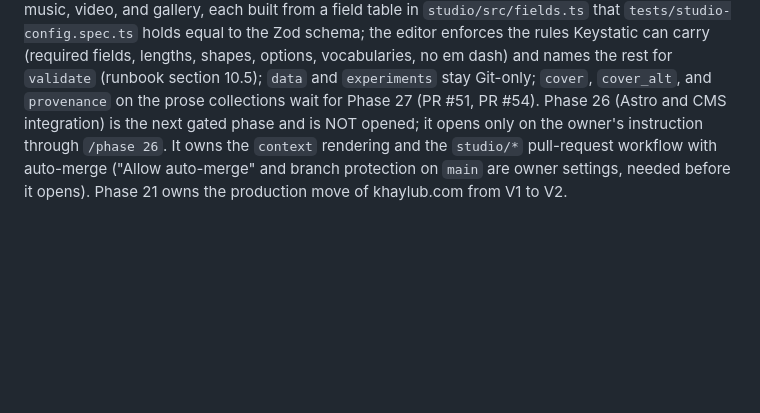
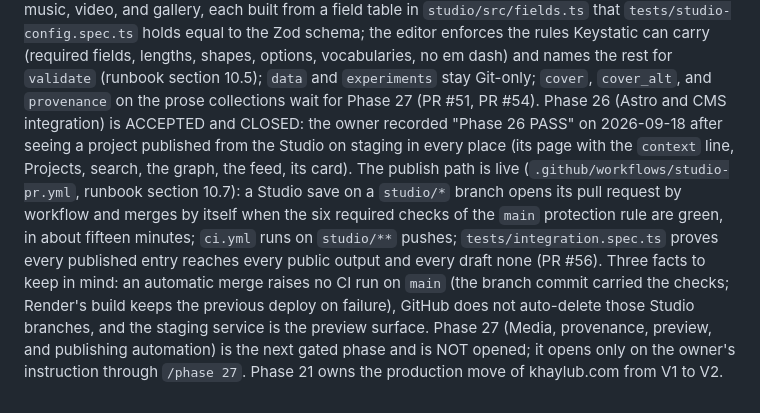
Before and after one commit to KhaylubThompsonCalvin/khaylub.com, a Markdown page: CLAUDE.md, the part around the change. Rendered like a GitHub page; blank space fills up the shorter version.

```diff
--- a/CLAUDE.md
+++ b/CLAUDE.md
@@ -256,7 +256,15 @@ accepted by the schema and not yet rendered), music, video, and gallery, each bu
 the rules Keystatic can carry (required fields, lengths, shapes, options, vocabularies, no em dash) and
 names the rest for `validate` (runbook section 10.5); `data` and `experiments` stay Git-only; `cover`,
 `cover_alt`, and `provenance` on the prose collections wait for Phase 27 (PR #51, PR #54). Phase 26 (Astro
-and CMS integration) is the next gated phase and is NOT opened; it opens only on the owner's instruction
-through `/phase 26`. It owns the `context` rendering and the `studio/*` pull-request workflow with
-auto-merge ("Allow auto-merge" and branch protection on `main` are owner settings, needed before it opens).
+and CMS integration) is ACCEPTED and CLOSED: the owner recorded "Phase 26 PASS" on 2026-09-18 after seeing a
+project published from the Studio on staging in every place (its page with the `context` line, Projects,
+search, the graph, the feed, its card). The publish path is live (`.github/workflows/studio-pr.yml`,
+runbook section 10.7): a Studio save on a `studio/*` branch opens its pull request by workflow and merges by
+itself when the six required checks of the `main` protection rule are green, in about fifteen minutes;
+`ci.yml` runs on `studio/**` pushes; `tests/integration.spec.ts` proves every published entry reaches every
+public output and every draft none (PR #56). Three facts to keep in mind: an automatic merge raises no CI
+run on `main` (the branch commit carried the checks; Render's build keeps the previous deploy on failure),
+GitHub does not auto-delete those Studio branches, and the staging service is the preview surface. Phase 27
+(Media, provenance, preview, and publishing automation) is the next gated phase and is NOT opened; it opens
+only on the owner's instruction through `/phase 27`.
 Phase 21 owns the production move of khaylub.com from V1 to V2.
```
Also changed, not shown: docs/RUNBOOK.md (+9 -1 lines).
